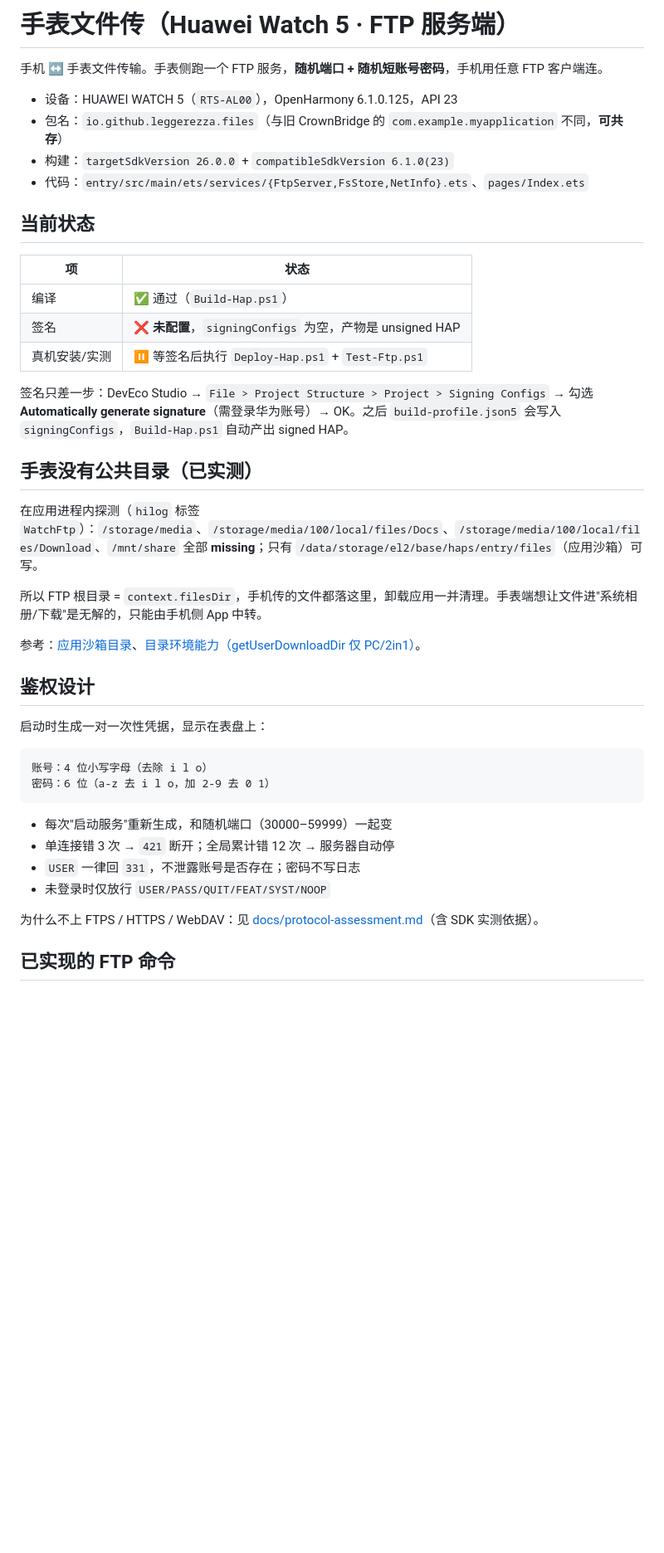
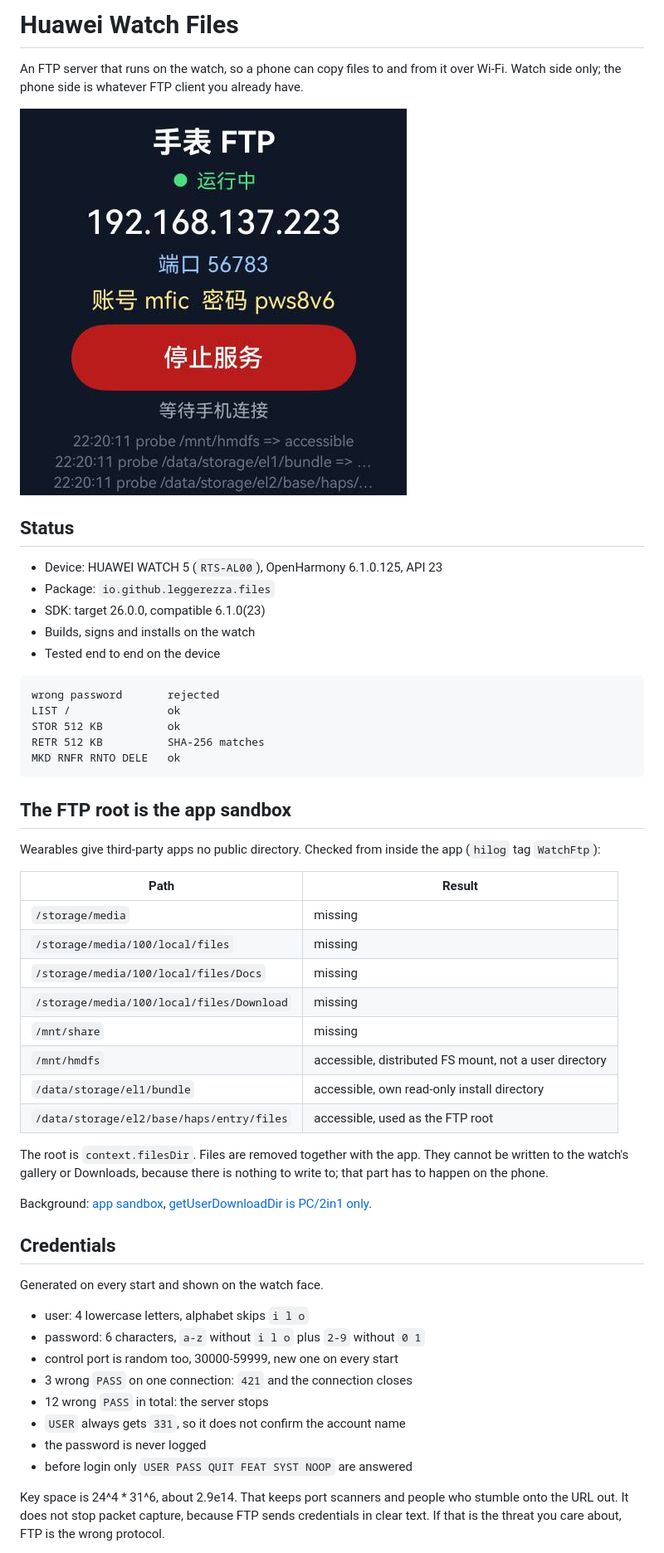
Before and after one commit to Leggerezza/Huawei-Watch-Files, a Markdown page: README.md, the part around one of its changes. Shown at 83% size. Rendered like a GitHub page; pictures changed too: docs/watch-ui-v1.jpeg (added); blank space fills up the shorter version.

Commit message:
docs: English README and protocol assessment, add watch screenshot

````diff
--- a/README.md
+++ b/README.md
@@ -1,44 +1,56 @@
-# 手表文件传（Huawei Watch 5 · FTP 服务端）
+# Huawei Watch Files
 
-手机 ↔ 手表文件传输。手表侧跑一个 FTP 服务，**随机端口 + 随机短账号密码**，手机用任意 FTP 客户端连。
+An FTP server that runs on the watch, so a phone can copy files to and from it over Wi-Fi. Watch side only; the phone side is whatever FTP client you already have.
 
-- 设备：HUAWEI WATCH 5（`RTS-AL00`），OpenHarmony 6.1.0.125，API 23
-- 包名：`io.github.leggerezza.files`（与旧 CrownBridge 的 `com.example.myapplication` 不同，**可共存**）
-- 构建：`targetSdkVersion 26.0.0` + `compatibleSdkVersion 6.1.0(23)`
-- 代码：`entry/src/main/ets/services/{FtpServer,FsStore,NetInfo}.ets`、`pages/Index.ets`
+![Watch UI](docs/watch-ui-v1.jpeg)
 
-## 当前状态
+## Status
 
-| 项 | 状态 |
-| --- | --- |
-| 编译 | ✅ 通过（`Build-Hap.ps1`） |
-| 签名 | ❌ **未配置**，`signingConfigs` 为空，产物是 unsigned HAP |
-| 真机安装/实测 | ⏸ 等签名后执行 `Deploy-Hap.ps1` + `Test-Ftp.ps1` |
-
-签名只差一步：DevEco Studio → `File > Project Structure > Project > Signing Configs` → 勾选 **Automatically generate signature**（需登录华为账号）→ OK。之后 `build-profile.json5` 会写入 `signingConfigs`，`Build-Hap.ps1` 自动产出 signed HAP。
-
-## 手表没有公共目录（已实测）
-
-在应用进程内探测（`hilog` 标签 `WatchFtp`）：`/storage/media`、`/storage/media/100/local/files/Docs`、`/storage/media/100/local/files/Download`、`/mnt/share` 全部 **missing**；只有 `/data/storage/el2/base/haps/entry/files`（应用沙箱）可写。
-
-所以 FTP 根目录 = `context.filesDir`，手机传的文件都落这里，卸载应用一并清理。手表端想让文件进"系统相册/下载"是无解的，只能由手机侧 App 中转。
-
-参考：[应用沙箱目录](https://developer.huawei.com/consumer/cn/doc/doccenter-capabilities/app-sandbox-directory)、[目录环境能力（getUserDownloadDir 仅 PC/2in1）](https://developer.huawei.com/consumer/cn/doc/doccenter-references/api/js-apis-file-environment)。
-
-## 鉴权设计
-
-启动时生成一对一次性凭据，显示在表盘上：
+- Device: HUAWEI WATCH 5 (`RTS-AL00`), OpenHarmony 6.1.0.125, API 23
+- Package: `io.github.leggerezza.files`
+- SDK: target 26.0.0, compatible 6.1.0(23)
+- Builds, signs and installs on the watch
+- Tested end to end on the device
 
 ```
-账号：4 位小写字母（去除 i l o）
-密码：6 位（a-z 去 i l o，加 2-9 去 0 1）
+wrong password       rejected
+LIST /               ok
+STOR 512 KB          ok
+RETR 512 KB          SHA-256 matches
+MKD RNFR RNTO DELE   ok
 ```
 
-- 每次"启动服务"重新生成，和随机端口（30000–59999）一起变
-- 单连接错 3 次 → `421` 断开；全局累计错 12 次 → 服务器自动停
-- `USER` 一律回 `331`，不泄露账号是否存在；密码不写日志
-- 未登录时仅放行 `USER/PASS/QUIT/FEAT/SYST/NOOP`
+## The FTP root is the app sandbox
 
-为什么不上 FTPS / HTTPS / WebDAV：见 [docs/protocol-assessment.md](docs/protocol-assessment.md)（含 SDK 实测依据）。
+Wearables give third-party apps no public directory. Checked from inside the app (`hilog` tag `WatchFtp`):
 
-## 已实现的 FTP 命令
+| Path | Result |
+| --- | --- |
+| `/storage/media` | missing |
+| `/storage/media/100/local/files` | missing |
+| `/storage/media/100/local/files/Docs` | missing |
+| `/storage/media/100/local/files/Download` | missing |
+| `/mnt/share` | missing |
+| `/mnt/hmdfs` | accessible, distributed FS mount, not a user directory |
+| `/data/storage/el1/bundle` | accessible, own read-only install directory |
+| `/data/storage/el2/base/haps/entry/files` | accessible, used as the FTP root |
+
+The root is `context.filesDir`. Files are removed together with the app. They cannot be written to the watch's gallery or Downloads, because there is nothing to write to; that part has to happen on the phone.
+
+Background: [app sandbox](https://developer.huawei.com/consumer/cn/doc/doccenter-capabilities/app-sandbox-directory), [getUserDownloadDir is PC/2in1 only](https://developer.huawei.com/consumer/cn/doc/doccenter-references/api/js-apis-file-environment).
+
+## Credentials
+
+Generated on every start and shown on the watch face.
+
+- user: 4 lowercase letters, alphabet skips `i l o`
+- password: 6 characters, `a-z` without `i l o` plus `2-9` without `0 1`
+- control port is random too, 30000-59999, new one on every start
+- 3 wrong `PASS` on one connection: `421` and the connection closes
+- 12 wrong `PASS` in total: the server stops
+- `USER` always gets `331`, so it does not confirm the account name
+- the password is never logged
+- before login only `USER PASS QUIT FEAT SYST NOOP` are answered
+
+Key space is 24^4 * 31^6, about 2.9e14. That keeps port scanners and people who stumble onto the URL out. It does not stop packet capture, because FTP sends credentials in clear text. If that is the threat you care about, FTP is the wrong protocol.
+
````
Also changed, not shown: other parts of README.md (+28 -31 lines), docs/protocol-assessment.md (+40 -51 lines), 1 other file.
